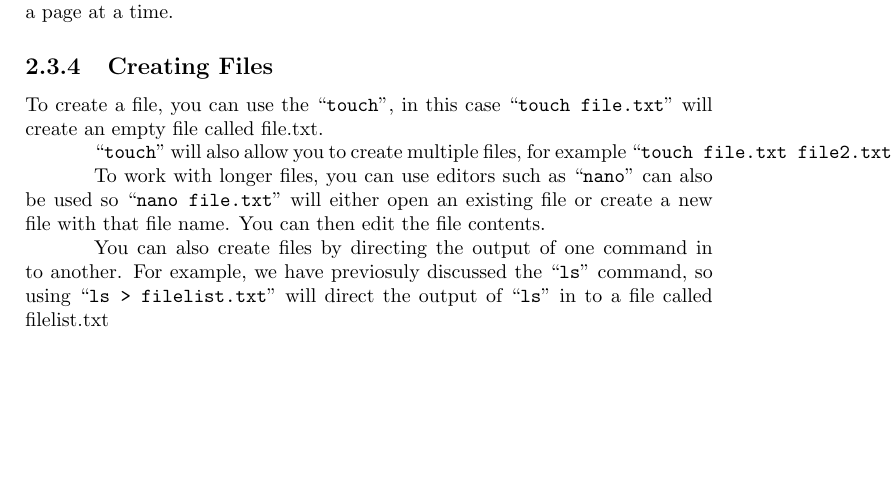
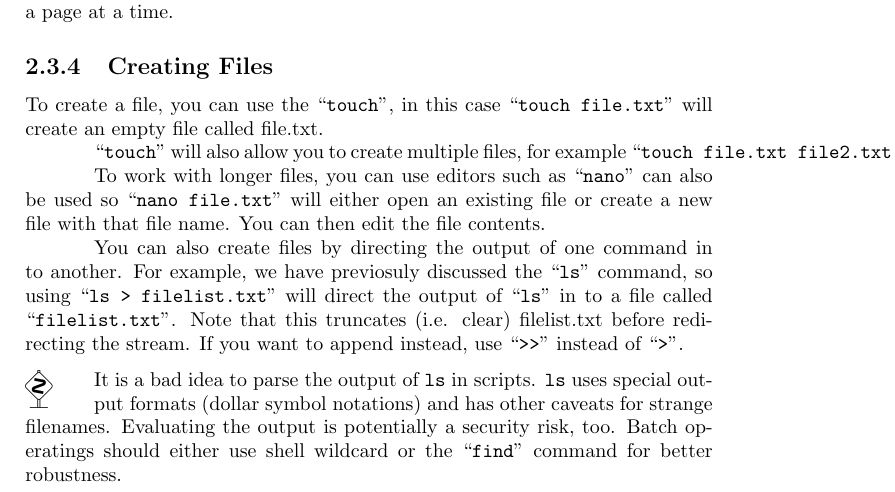
Before and after one commit to runxiyu/txvsgd, a LaTeX book (guide.tex): part of page 12 of 12, cut so that both start at the same text, the shorter picture padded with empty space. Compiled offline with pdfLaTeX.

Commit message:
danger: don't parse `ls'

```diff
--- a/guide.tex
+++ b/guide.tex
@@ -154,6 +154,8 @@ To create a file, you can use the ``\verb|touch|'', in this case ``\verb|touch f
 
 To work with longer files, you can use editors such as ``\verb|nano|'' can also be used so ``\verb|nano file.txt|'' will either open an existing file or create a new file with that file name.   You can then edit the file contents.
 
-You can also create files by directing the output of one command in to another.  For example, we have previosuly discussed the ``\verb|ls|'' command, so using ``\verb|ls > filelist.txt|'' will direct the output of ``\verb|ls|'' in to a file called filelist.txt
+You can also create files by directing the output of one command in to another.  For example, we have previosuly discussed the ``\verb|ls|'' command, so using ``\verb|ls > filelist.txt|'' will direct the output of ``\verb|ls|'' in to a file called ``\verb|filelist.txt|''.  Note that this truncates (i.e. clear) filelist.txt before redirecting the stream.  If you want to append instead, use ``\verb|>>|'' instead of ``\verb|>|''.
+
+\danger{It is a bad idea to parse the output of \verb|ls| in scripts.  \verb|ls| uses special output formats (dollar symbol notations) and has other caveats for strange filenames.  Evaluating the output is potentially a security risk, too.  Batch operatings should either use shell wildcard or the ``\verb|find|'' command for better robustness.}
 
 \end{document}
```
